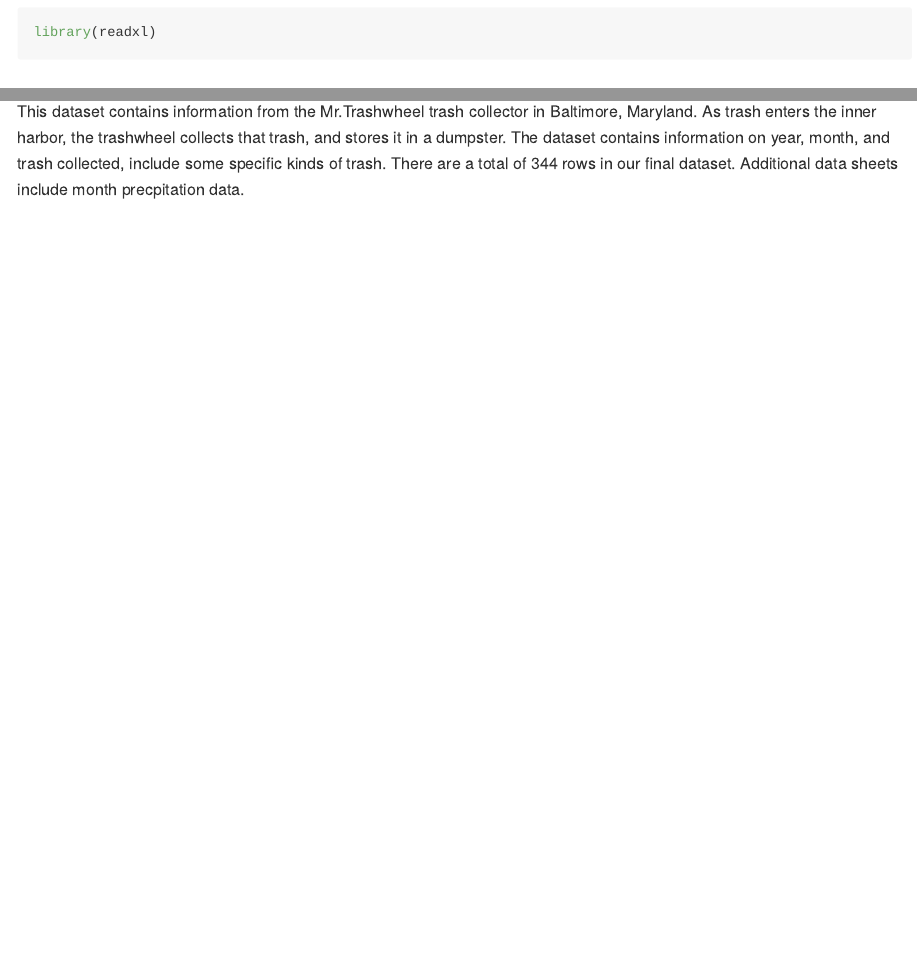
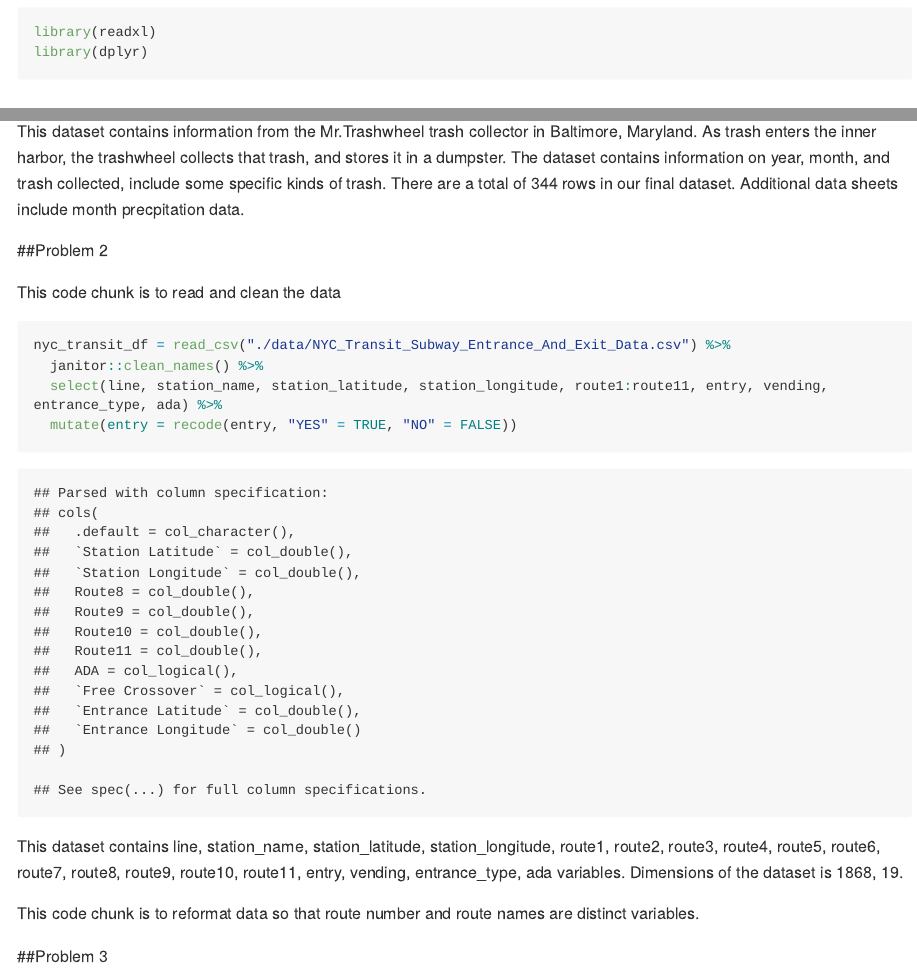
Before and after one commit to lmt2203/p8105_hw2_lmt2203, an R Markdown document (p8105_hw2_lmt2203.Rmd): the page in a window 1100 px wide, from 450 px down, and a second part further down, joined at a grey line. The pictures show the output file p8105_hw2_lmt2203.md that the author committed with the source, drawn offline in the style of GitHub; long lines of code are wrapped.

Commit message:
import and clean nyc transit dataset

````diff
--- a/p8105_hw2_lmt2203.Rmd
+++ b/p8105_hw2_lmt2203.Rmd
@@ -8,6 +8,7 @@ output: github_document
 ```{r setup}
 library(tidyverse)
 library(readxl)
+library(dplyr)
 ```
 
 ## Problem 1
@@ -66,3 +67,21 @@ left_join(precip_df, month_df, by = "month")
 ```
 
 This dataset contains information from the Mr.Trashwheel trash collector in Baltimore, Maryland. As trash enters the inner harbor, the trashwheel collects that trash, and stores it in a dumpster. The dataset contains information on year, month, and trash collected, include some specific kinds of trash. There are a total of `r nrow(trashwheel_df)` rows in our final dataset. Additional data sheets include month precpitation data.
+
+##Problem 2
+
+This code chunk is to read and clean the data
+
+```{r import data}
+nyc_transit_df = read_csv("./data/NYC_Transit_Subway_Entrance_And_Exit_Data.csv") %>%
+  janitor::clean_names() %>%
+  select(line, station_name, station_latitude, station_longitude, route1:route11, entry, vending, entrance_type, ada) %>%
+  mutate(entry = recode(entry, "YES" = TRUE, "NO" = FALSE))
+```
+
+This dataset contains `r names(nyc_transit_df)` variables. Dimensions of the dataset is `r dim(nyc_transit_df)`.
+
+This code chunk is to reformat data so that route number and route names are distinct variables.
+
+
+##Problem 3
````
Also changed, not shown: p8105_hw2_lmt2203.md.
